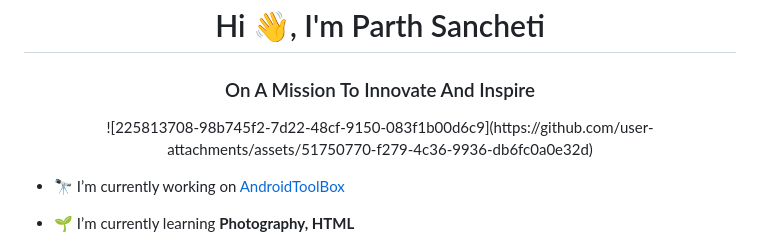
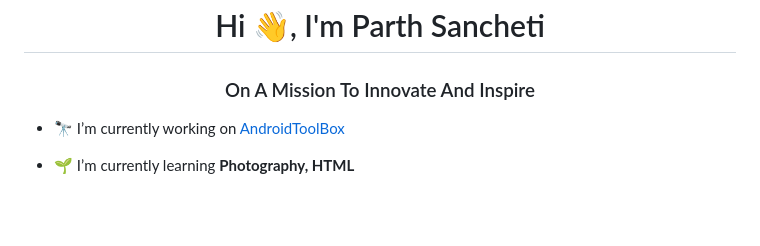
Before and after one commit to ParthSancheti/ParthSancheti, a Markdown page: README.md, the part around the change. Drawn GitHub-style; blank space fills up the shorter version.

```diff
--- a/README.md
+++ b/README.md
@@ -2,7 +2,7 @@
 <h3 align="center">On A Mission To Innovate And Inspire</h3>
 
 <p align="center">
-![225813708-98b745f2-7d22-48cf-9150-083f1b00d6c9](https://github.com/user-attachments/assets/51750770-f279-4c36-9936-db6fc0a0e32d)
+<image src="https://github.com/user-attachments/assets/51750770-f279-4c36-9936-db6fc0a0e32d">
 
 </p>
 
```
